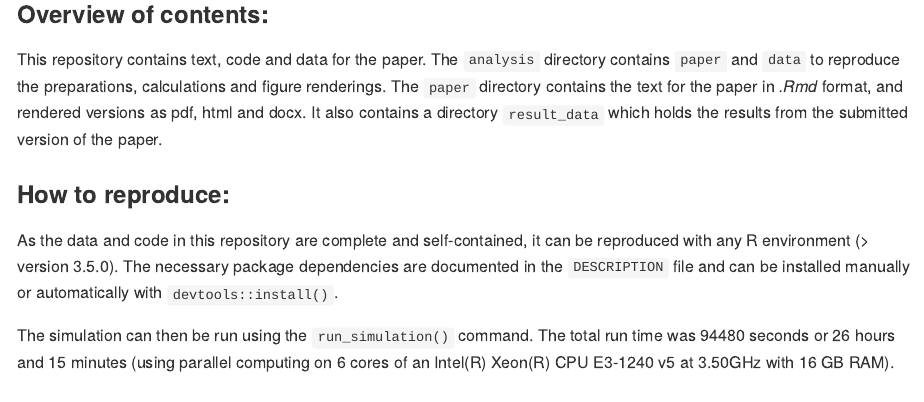
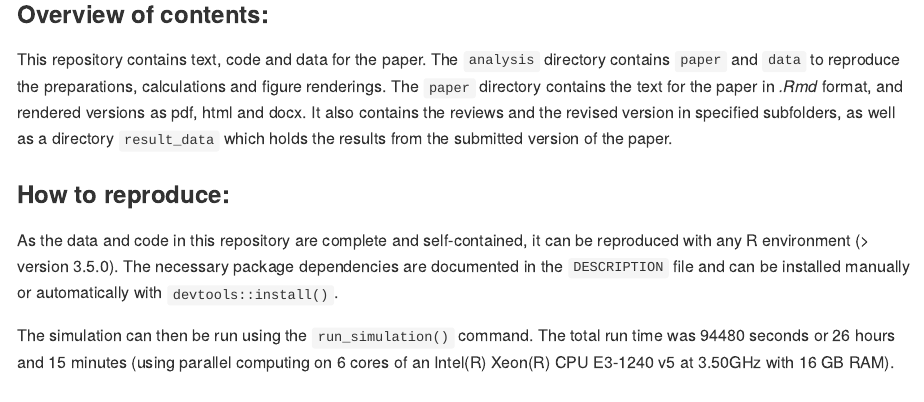
Before and after one commit to MartinHinz/sensitivity.sumcal.article.2020, an R Markdown document (README.Rmd): the page in a window 1100 px wide, from 1380 px down. Rendered offline with R 4.5, knitr and Pandoc, with nearby package versions; badge pictures from the web are left out.

Commit message:
updated readme

```diff
--- a/README.Rmd
+++ b/README.Rmd
@@ -66,7 +66,7 @@ remotes::install_github("MartinHinz/sensitivity.sumcal.article.2020")
 
 ### Overview of contents:
 
-This repository contains text, code and data for the paper. The `analysis` directory contains `paper` and `data` to reproduce the preparations, calculations and figure renderings. The `paper` directory contains the text for the paper in *.Rmd* format, and rendered versions as pdf, html and docx. It also contains a directory `result_data` which holds the results from the submitted version of the paper.
+This repository contains text, code and data for the paper. The `analysis` directory contains `paper` and `data` to reproduce the preparations, calculations and figure renderings. The `paper` directory contains the text for the paper in *.Rmd* format, and rendered versions as pdf, html and docx. It also contains the reviews and the revised version in specified subfolders, as well as a directory `result_data` which holds the results from the submitted version of the paper.
 
 ### How to reproduce:
 
```
